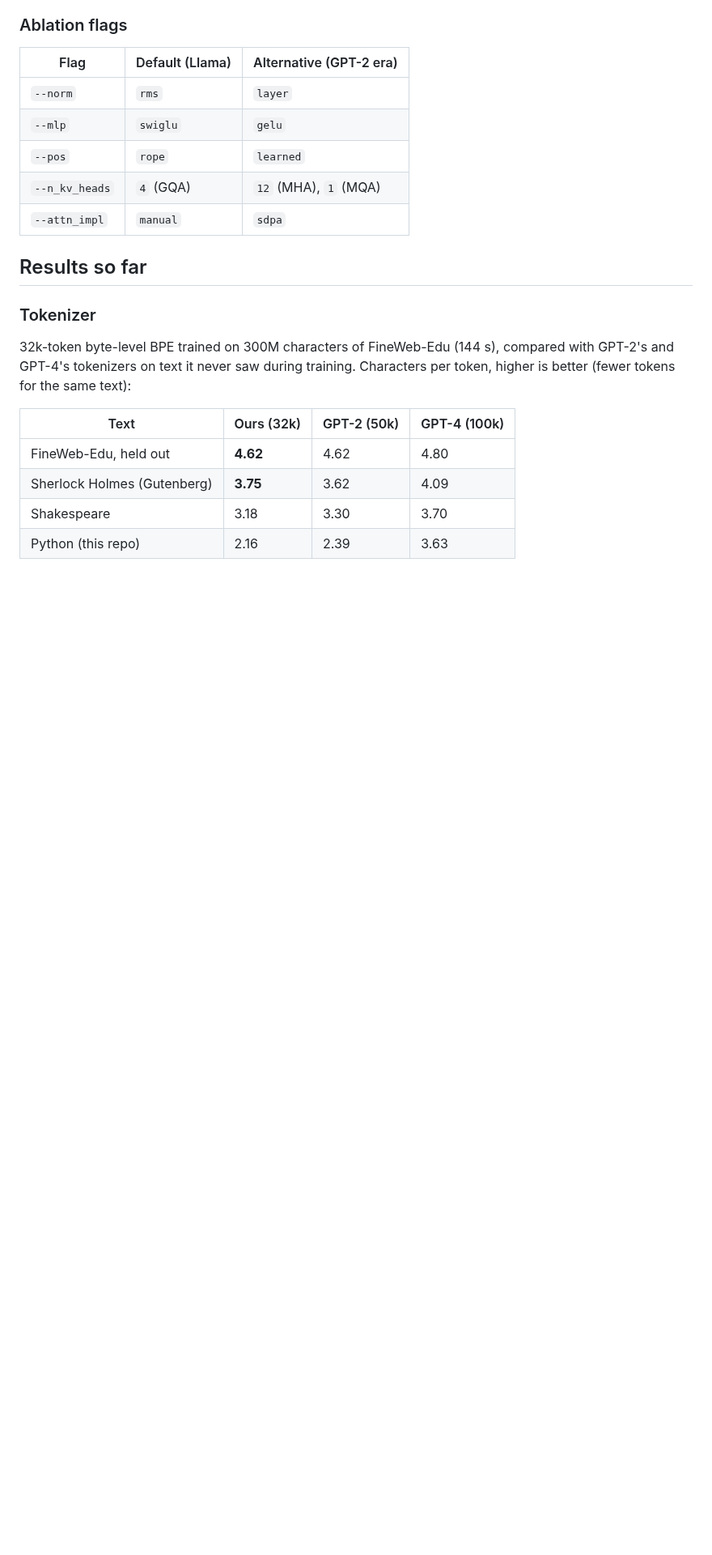
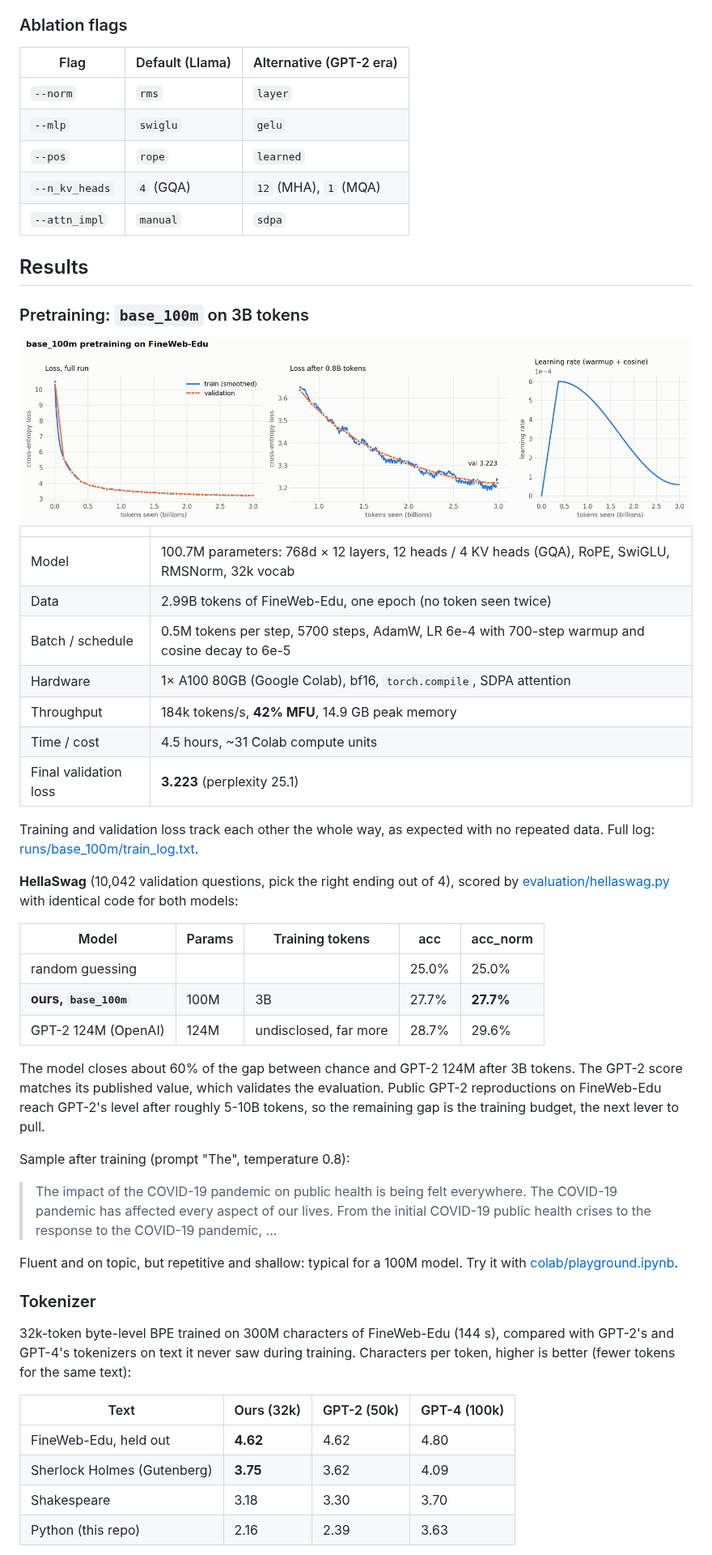
Before and after one commit to efe-tatar/transformer-pytorch, a Markdown page: README.md, the part around one of its changes. Shown at 81% size. Drawn GitHub-style; pictures changed too: assets/base_100m_training_light.png (added); blank space fills up the shorter version.

Commit message:
Pretraining results: training curves, HellaSwag vs GPT-2, run log

```diff
--- a/README.md
+++ b/README.md
@@ -43,7 +44,50 @@ and tested; pretraining runs on FineWeb-Edu are next.
 | `--n_kv_heads` | `4` (GQA) | `12` (MHA), `1` (MQA) |
 | `--attn_impl` | `manual` | `sdpa` |
 
-## Results so far
+## Results
+
+### Pretraining: `base_100m` on 3B tokens
+
+<picture>
+  <source media="(prefers-color-scheme: dark)" srcset="assets/base_100m_training_dark.png">
+  <img alt="Training and validation loss falling from 10.5 to 3.22 over 3B tokens, and the warmup + cosine learning-rate schedule" src="assets/base_100m_training_light.png">
+</picture>
+
+| | |
+|---|---|
+| Model | 100.7M parameters: 768d × 12 layers, 12 heads / 4 KV heads (GQA), RoPE, SwiGLU, RMSNorm, 32k vocab |
+| Data | 2.99B tokens of FineWeb-Edu, one epoch (no token seen twice) |
+| Batch / schedule | 0.5M tokens per step, 5700 steps, AdamW, LR 6e-4 with 700-step warmup and cosine decay to 6e-5 |
+| Hardware | 1× A100 80GB (Google Colab), bf16, `torch.compile`, SDPA attention |
+| Throughput | 184k tokens/s, **42% MFU**, 14.9 GB peak memory |
+| Time / cost | 4.5 hours, ~31 Colab compute units |
+| Final validation loss | **3.223** (perplexity 25.1) |
+
+Training and validation loss track each other the whole way, as expected with no repeated data.
+Full log: [runs/base_100m/train_log.txt](runs/base_100m/train_log.txt).
+
+**HellaSwag** (10,042 validation questions, pick the right ending out of 4), scored by
+[evaluation/hellaswag.py](evaluation/hellaswag.py) with identical code for both models:
+
+| Model | Params | Training tokens | acc | acc_norm |
+|---|---|---|---|---|
+| random guessing | | | 25.0% | 25.0% |
+| **ours, `base_100m`** | 100M | 3B | 27.7% | **27.7%** |
+| GPT-2 124M (OpenAI) | 124M | undisclosed, far more | 28.7% | 29.6% |
+
+The model closes about 60% of the gap between chance and GPT-2 124M after 3B tokens.
+The GPT-2 score matches its published value, which validates the evaluation. Public GPT-2
+reproductions on FineWeb-Edu reach GPT-2's level after roughly 5-10B tokens, so the remaining
+gap is the training budget, the next lever to pull.
+
+Sample after training (prompt "The", temperature 0.8):
+
+> The impact of the COVID-19 pandemic on public health is being felt everywhere. The COVID-19
+> pandemic has affected every aspect of our lives. From the initial COVID-19 public health crises
+> to the response to the COVID-19 pandemic, ...
+
+Fluent and on topic, but repetitive and shallow: typical for a 100M model.
+Try it with [colab/playground.ipynb](colab/playground.ipynb).
 
 ### Tokenizer
 
```
Also changed, not shown: other parts of README.md (+20 -4 lines), assets/base_100m_training_dark.png (added), 5 other files.
